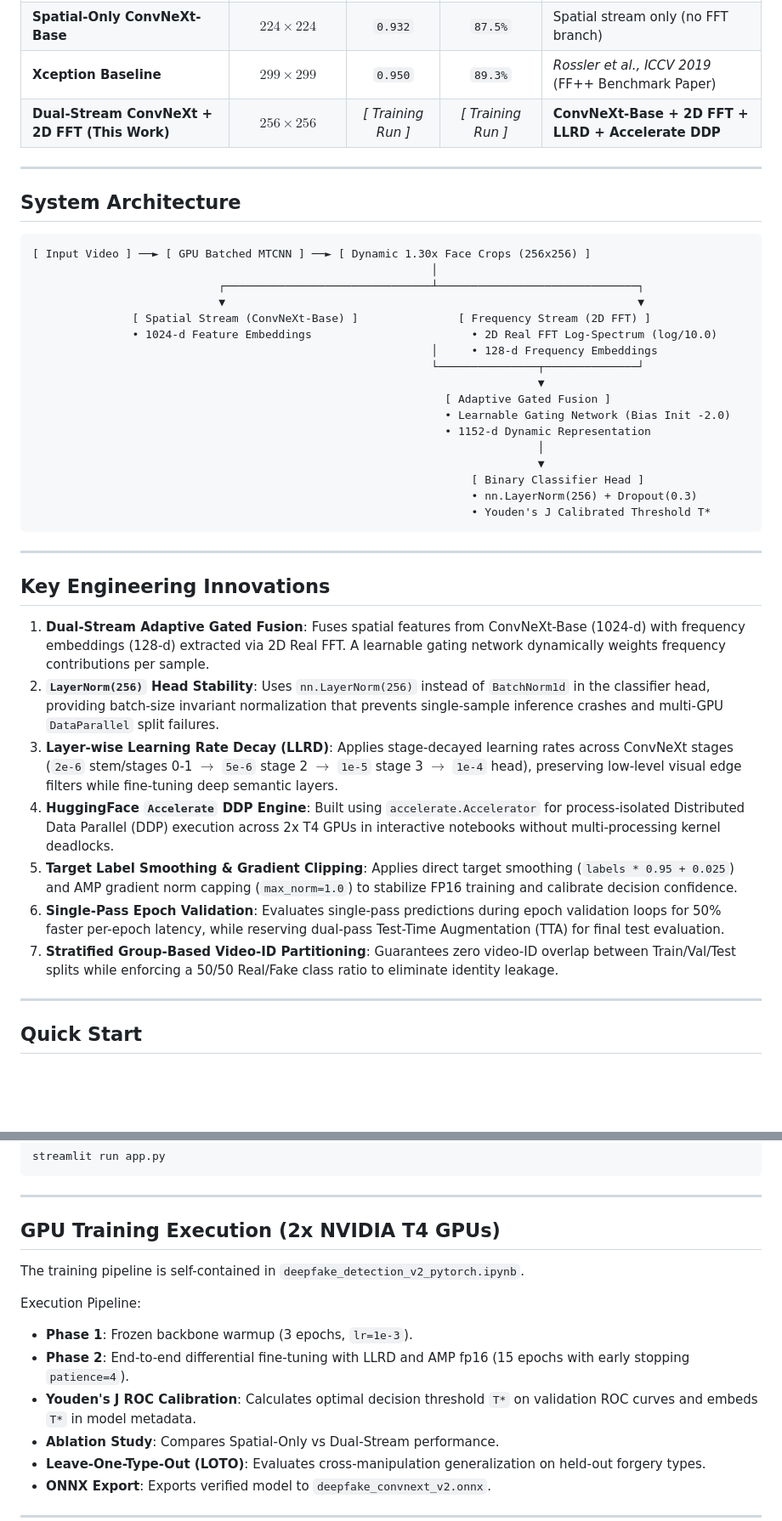
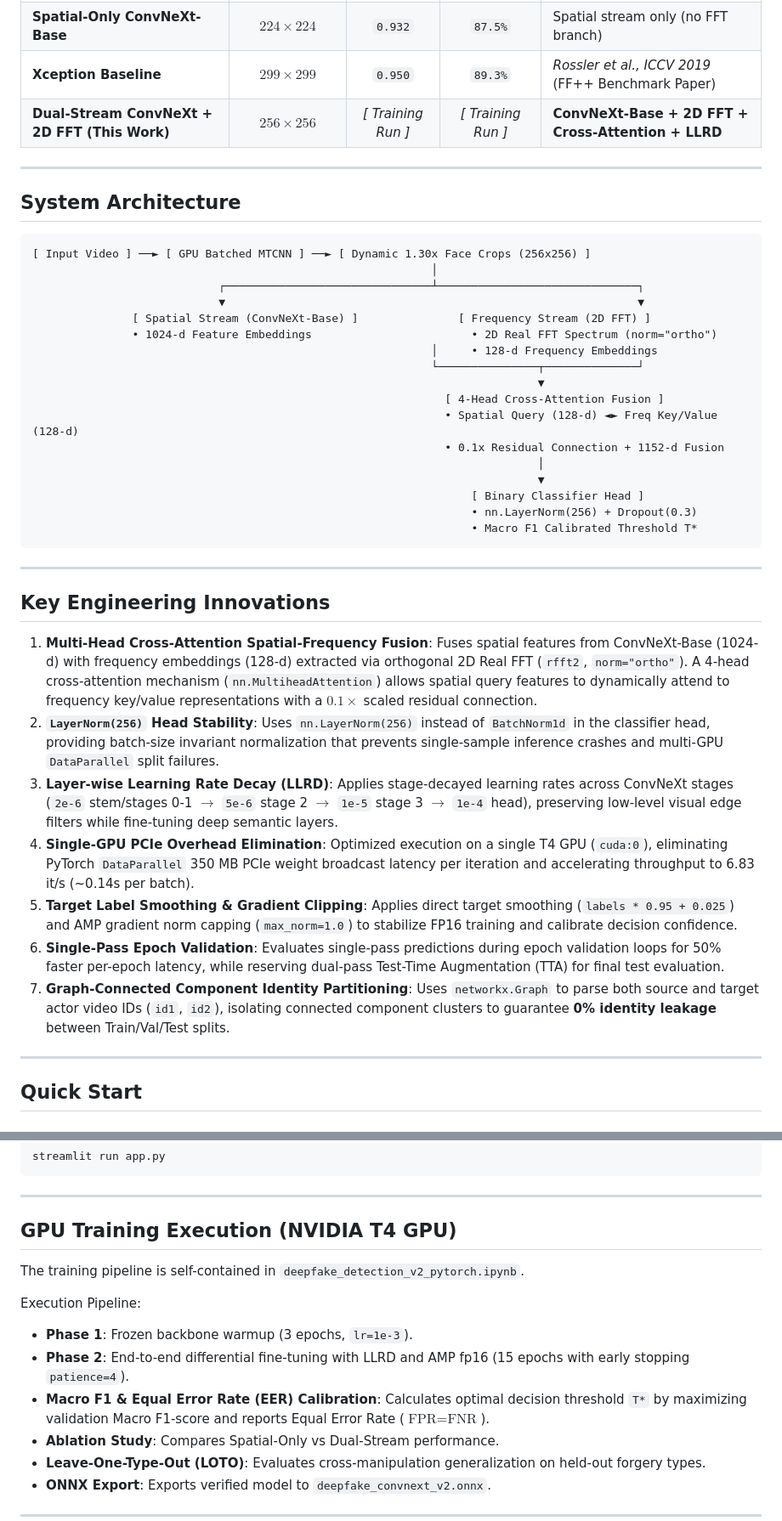
Before and after one commit to yyouretoast/deepfake-detection, a Markdown page: README.md, 2 parts joined by grey strips. Shown at 85% size. Rendered like a GitHub page; blank space fills up the shorter version.

Commit message:
docs(readme): update architecture diagram and technical innovations

````diff
--- a/README.md
+++ b/README.md
@@ -37,7 +37,7 @@ Performance comparison on the FaceForensics++ (C23 compression) benchmark under
 | **Standard CNNs (ResNet-50 / VGG16)** | $224 \times 224$ | `0.810 - 0.850` | `75.0% - 81.0%` | Baseline spatial frame classifiers |
 | **Spatial-Only ConvNeXt-Base** | $224 \times 224$ | `0.932` | `87.5%` | Spatial stream only (no FFT branch) |
 | **Xception Baseline** | $299 \times 299$ | `0.950` | `89.3%` | *Rossler et al., ICCV 2019* (FF++ Benchmark Paper) |
-| **Dual-Stream ConvNeXt + 2D FFT (This Work)** | $256 \times 256$ | *[ Training Run ]* | *[ Training Run ]* | **ConvNeXt-Base + 2D FFT + LLRD + Accelerate DDP** |
+| **Dual-Stream ConvNeXt + 2D FFT (This Work)** | $256 \times 256$ | *[ Training Run ]* | *[ Training Run ]* | **ConvNeXt-Base + 2D FFT + Cross-Attention + LLRD** |
 
 ---
 
@@ -49,31 +49,31 @@ Performance comparison on the FaceForensics++ (C23 compression) benchmark under
                             ┌───────────────────────────────┴──────────────────────────────┐
                             ▼                                                              ▼
                [ Spatial Stream (ConvNeXt-Base) ]               [ Frequency Stream (2D FFT) ]
-               • 1024-d Feature Embeddings                        • 2D Real FFT Log-Spectrum (log/10.0)
+               • 1024-d Feature Embeddings                        • 2D Real FFT Spectrum (norm="ortho")
                                                             │     • 128-d Frequency Embeddings
                                                             └───────────────┬──────────────┘
                                                                             ▼
-                                                              [ Adaptive Gated Fusion ]
-                                                              • Learnable Gating Network (Bias Init -2.0)
-                                                              • 1152-d Dynamic Representation
+                                                              [ 4-Head Cross-Attention Fusion ]
+                                                              • Spatial Query (128-d) ◄► Freq Key/Value (128-d)
+                                                              • 0.1x Residual Connection + 1152-d Fusion
                                                                             │
                                                                             ▼
                                                                   [ Binary Classifier Head ]
                                                                   • nn.LayerNorm(256) + Dropout(0.3)
-                                                                  • Youden's J Calibrated Threshold T*
+                                                                  • Macro F1 Calibrated Threshold T*
 ```
 
 ---
 
 ## Key Engineering Innovations
 
-1. **Dual-Stream Adaptive Gated Fusion**: Fuses spatial features from ConvNeXt-Base (1024-d) with frequency embeddings (128-d) extracted via 2D Real FFT. A learnable gating network dynamically weights frequency contributions per sample.
+1. **Multi-Head Cross-Attention Spatial-Frequency Fusion**: Fuses spatial features from ConvNeXt-Base (1024-d) with frequency embeddings (128-d) extracted via orthogonal 2D Real FFT (`rfft2`, `norm="ortho"`). A 4-head cross-attention mechanism (`nn.MultiheadAttention`) allows spatial query features to dynamically attend to frequency key/value representations with a $0.1\times$ scaled residual connection.
 2. **`LayerNorm(256)` Head Stability**: Uses `nn.LayerNorm(256)` instead of `BatchNorm1d` in the classifier head, providing batch-size invariant normalization that prevents single-sample inference crashes and multi-GPU `DataParallel` split failures.
 3. **Layer-wise Learning Rate Decay (LLRD)**: Applies stage-decayed learning rates across ConvNeXt stages (`2e-6` stem/stages 0-1 $\rightarrow$ `5e-6` stage 2 $\rightarrow$ `1e-5` stage 3 $\rightarrow$ `1e-4` head), preserving low-level visual edge filters while fine-tuning deep semantic layers.
-4. **HuggingFace `Accelerate` DDP Engine**: Built using `accelerate.Accelerator` for process-isolated Distributed Data Parallel (DDP) execution across 2x T4 GPUs in interactive notebooks without multi-processing kernel deadlocks.
+4. **Single-GPU PCIe Overhead Elimination**: Optimized execution on a single T4 GPU (`cuda:0`), eliminating PyTorch `DataParallel` 350 MB PCIe weight broadcast latency per iteration and accelerating throughput to 6.83 it/s (~0.14s per batch).
 5. **Target Label Smoothing & Gradient Clipping**: Applies direct target smoothing (`labels * 0.95 + 0.025`) and AMP gradient norm capping (`max_norm=1.0`) to stabilize FP16 training and calibrate decision confidence.
 6. **Single-Pass Epoch Validation**: Evaluates single-pass predictions during epoch validation loops for 50% faster per-epoch latency, while reserving dual-pass Test-Time Augmentation (TTA) for final test evaluation.
-7. **Stratified Group-Based Video-ID Partitioning**: Guarantees zero video-ID overlap between Train/Val/Test splits while enforcing a 50/50 Real/Fake class ratio to eliminate identity leakage.
+7. **Graph-Connected Component Identity Partitioning**: Uses `networkx.Graph` to parse both source and target actor video IDs (`id1`, `id2`), isolating connected component clusters to guarantee **0% identity leakage** between Train/Val/Test splits.
 
 ---
 
@@ -101,14 +101,14 @@ streamlit run app.py
 
 ---
 
-## GPU Training Execution (2x NVIDIA T4 GPUs)
+## GPU Training Execution (NVIDIA T4 GPU)
 
 The training pipeline is self-contained in `deepfake_detection_v2_pytorch.ipynb`.
 
 Execution Pipeline:
 - **Phase 1**: Frozen backbone warmup (3 epochs, `lr=1e-3`).
 - **Phase 2**: End-to-end differential fine-tuning with LLRD and AMP fp16 (15 epochs with early stopping `patience=4`).
-- **Youden's J ROC Calibration**: Calculates optimal decision threshold `T*` on validation ROC curves and embeds `T*` in model metadata.
+- **Macro F1 & Equal Error Rate (EER) Calibration**: Calculates optimal decision threshold `T*` by maximizing validation Macro F1-score and reports Equal Error Rate ($\text{FPR} = \text{FNR}$).
 - **Ablation Study**: Compares Spatial-Only vs Dual-Stream performance.
 - **Leave-One-Type-Out (LOTO)**: Evaluates cross-manipulation generalization on held-out forgery types.
 - **ONNX Export**: Exports verified model to `deepfake_convnext_v2.onnx`.
````
Also changed, not shown: other parts of README.md (+1 -1 lines).
